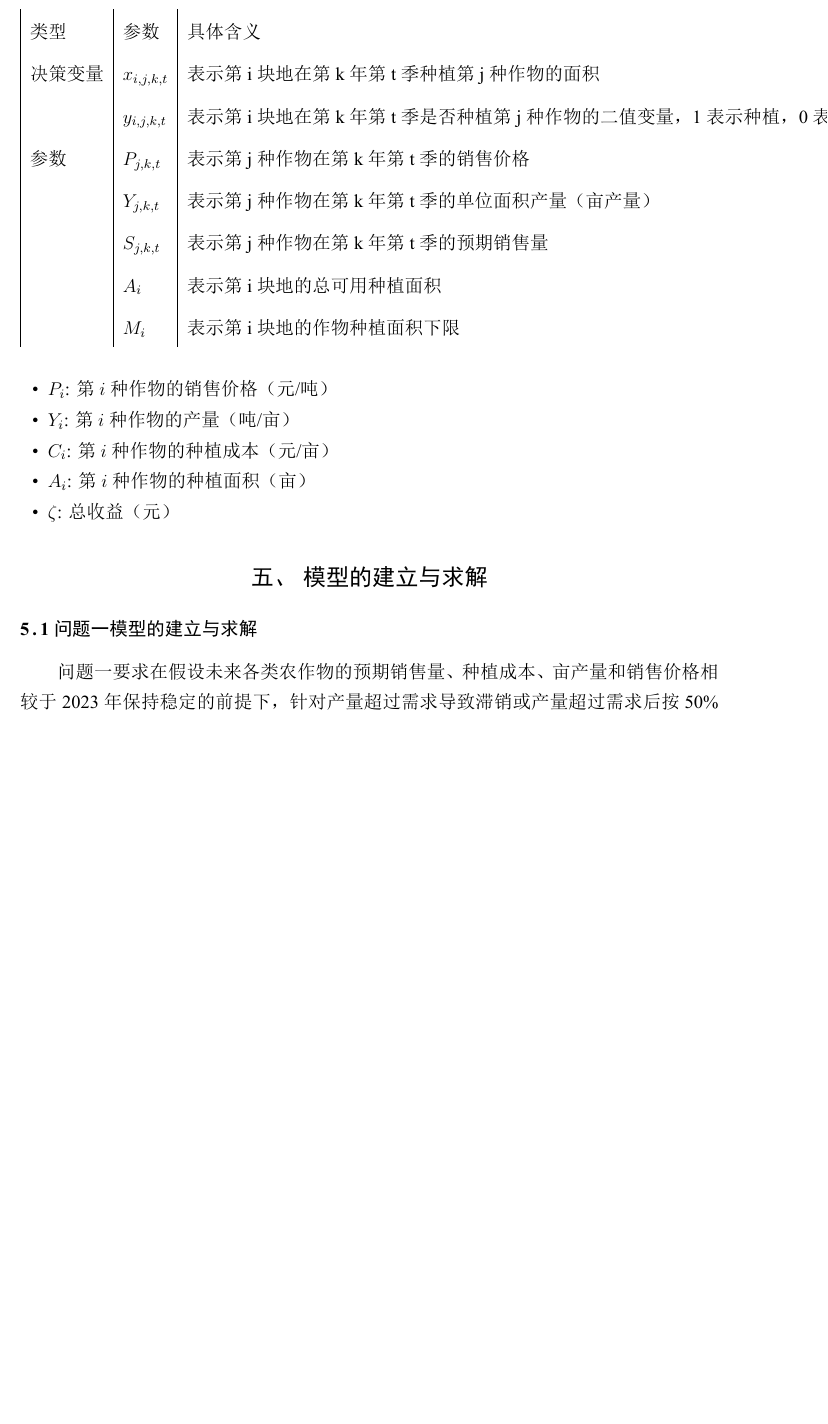
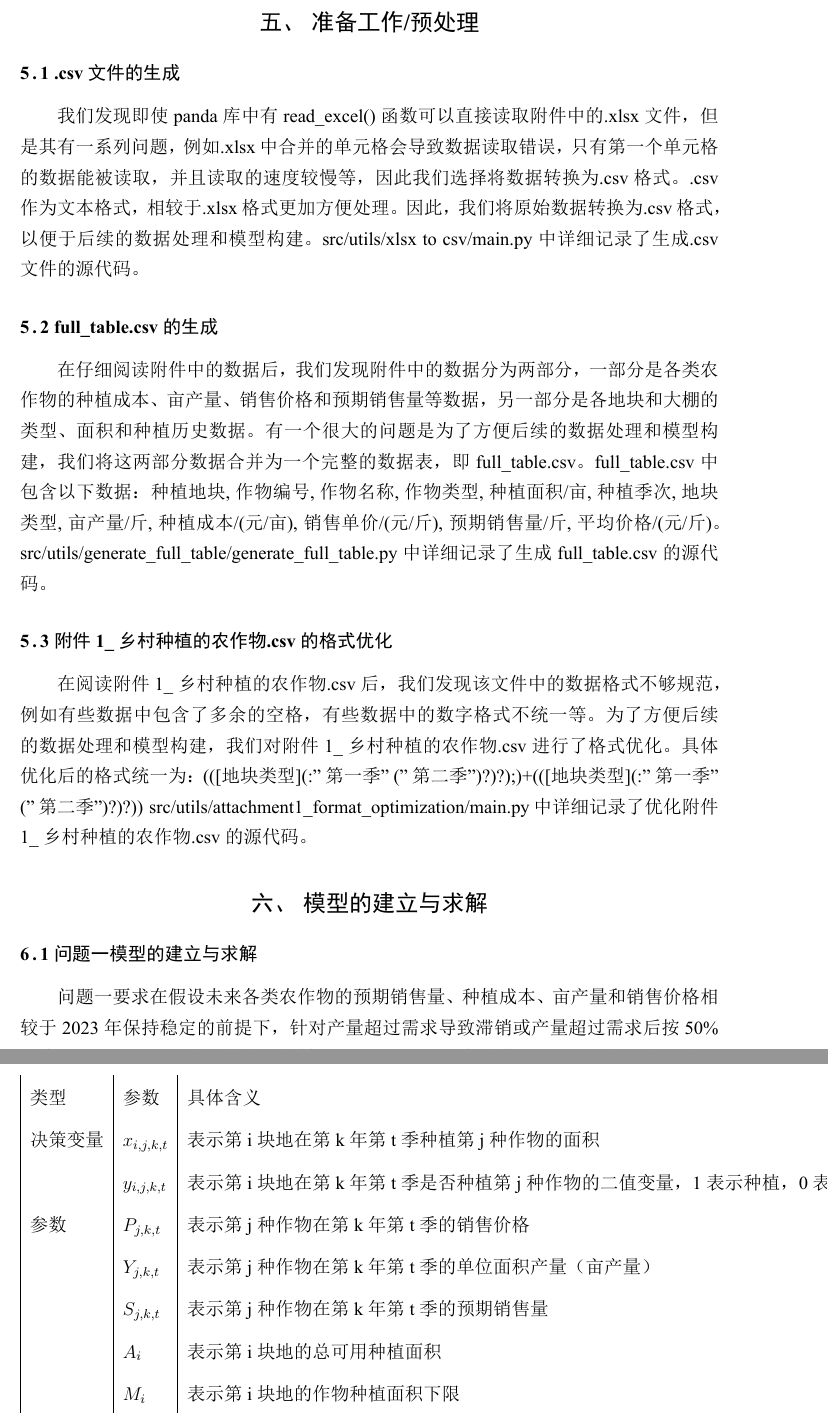
Before and after one commit to dywsy21/Maths_Modeling_2024, a LaTeX thesis (Essay/1.tex): part of page 6 of 7 before the commit and two parts of pages 6 and 7 of 7 after it, the two joined at a grey line, cut at the place of the change, the shorter picture padded with empty space. The pictures show the PDF file Essay/1.pdf that the author committed with the source.

Commit message:
added 准备工作/预处理 section

```diff
--- a/Essay/1.tex
+++ b/Essay/1.tex
@@ -73,7 +72,16 @@
     \end{tabular}
 \end{table}
 
+\section{准备工作/预处理}
+\subsection{.csv文件的生成}
+我们发现即使panda库中有read\_excel()函数可以直接读取附件中的.xlsx文件，但是其有一系列问题，例如.xlsx中合并的单元格会导致数据读取错误，只有第一个单元格的数据能被读取，并且读取的速度较慢等，因此我们选择将数据转换为.csv格式。.csv作为文本格式，相较于.xlsx格式更加方便处理。因此，我们将原始数据转换为.csv格式，以便于后续的数据处理和模型构建。src/utils/xlsx to csv/main.py中详细记录了生成.csv文件的源代码。
 
+\subsection{full\_table.csv的生成}
+在仔细阅读附件中的数据后，我们发现附件中的数据分为两部分，一部分是各类农作物的种植成本、亩产量、销售价格和预期销售量等数据，另一部分是各地块和大棚的类型、面积和种植历史数据。有一个很大的问题是为了方便后续的数据处理和模型构建，我们将这两部分数据合并为一个完整的数据表，即full\_table.csv。full\_table.csv中包含以下数据：种植地块,作物编号,作物名称,作物类型,种植面积/亩,种植季次,地块类型,亩产量/斤,种植成本/(元/亩),销售单价/(元/斤),预期销售量/斤,平均价格/(元/斤)。src/utils/generate\_full\_table/generate\_full\_table.py中详细记录了生成full\_table.csv的源代码。
+
+\subsection{附件1\_乡村种植的农作物.csv 的格式优化}
+在阅读附件1\_乡村种植的农作物.csv后，我们发现该文件中的数据格式不够规范，例如有些数据中包含了多余的空格，有些数据中的数字格式不统一等。为了方便后续的数据处理和模型构建，我们对附件1\_乡村种植的农作物.csv进行了格式优化。具体优化后的格式统一为：(([地块类型](:"第一季" ("第二季")?)?);)+(([地块类型](:"第一季" ("第二季")?)?))
+src/utils/attachment1\_format\_optimization/main.py中详细记录了优化附件1\_乡村种植的农作物.csv的源代码。
 
 
 \section{模型的建立与求解}
```
Also changed, not shown: Essay/1.pdf, Essay/1.tex (3 more changed lines), 5 other files.
